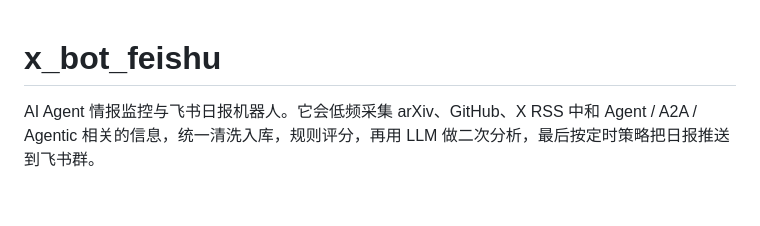
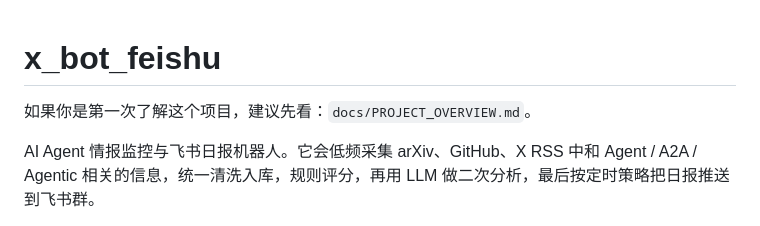
Before and after one commit to lemon7Cy/x_bot_feishu, a Markdown page: README.md, the part around the change. Drawn GitHub-style; blank space fills up the shorter version.

Commit message:
Add public project overview
Co-authored-by: DFCode <260048827+DFcode-Team-VaaT@users.noreply.github.com>

```diff
--- a/README.md
+++ b/README.md
@@ -1,4 +1,6 @@
 # x_bot_feishu
+
+如果你是第一次了解这个项目，建议先看：`docs/PROJECT_OVERVIEW.md`。
 
 AI Agent 情报监控与飞书日报机器人。它会低频采集 arXiv、GitHub、X RSS 中和 Agent / A2A / Agentic 相关的信息，统一清洗入库，规则评分，再用 LLM 做二次分析，最后按定时策略把日报推送到飞书群。
 
```
Also changed, not shown: docs/PROJECT_OVERVIEW.md (added, +268 -0 lines).
